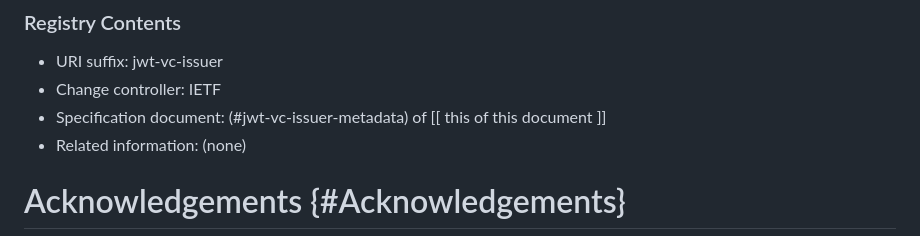
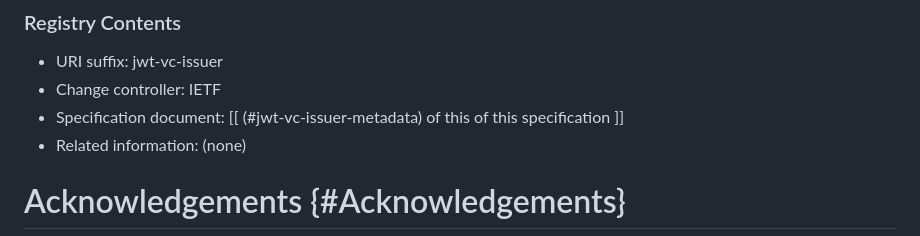
Before and after one commit to oauth-wg/oauth-sd-jwt-vc, a Markdown page: draft-ietf-oauth-sd-jwt-vc.md, the part around the change. Rendered like a GitHub page.

Commit message:
awoie's suggestion
Co-authored-by: Oliver Terbu <o.terbu@gmail.com>

```diff
--- a/draft-ietf-oauth-sd-jwt-vc.md
+++ b/draft-ietf-oauth-sd-jwt-vc.md
@@ -669,7 +669,7 @@ by [@!RFC5785].
 
 * URI suffix: jwt-vc-issuer
 * Change controller: IETF
-* Specification document: (#jwt-vc-issuer-metadata) of [[ this of this document ]]
+* Specification document: [[ (#jwt-vc-issuer-metadata) of this of this specification ]]
 * Related information: (none)
 
 # Acknowledgements {#Acknowledgements}
```
